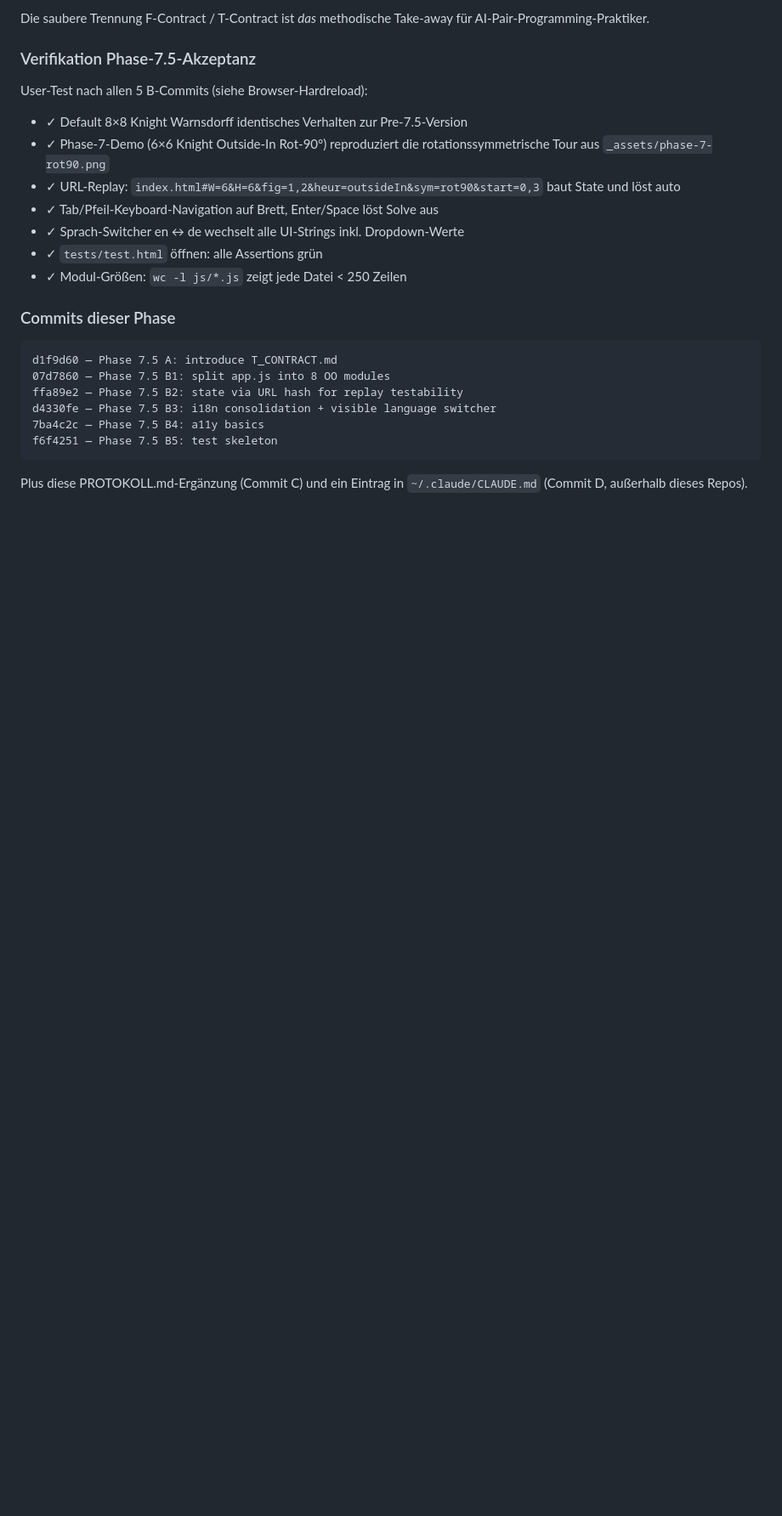
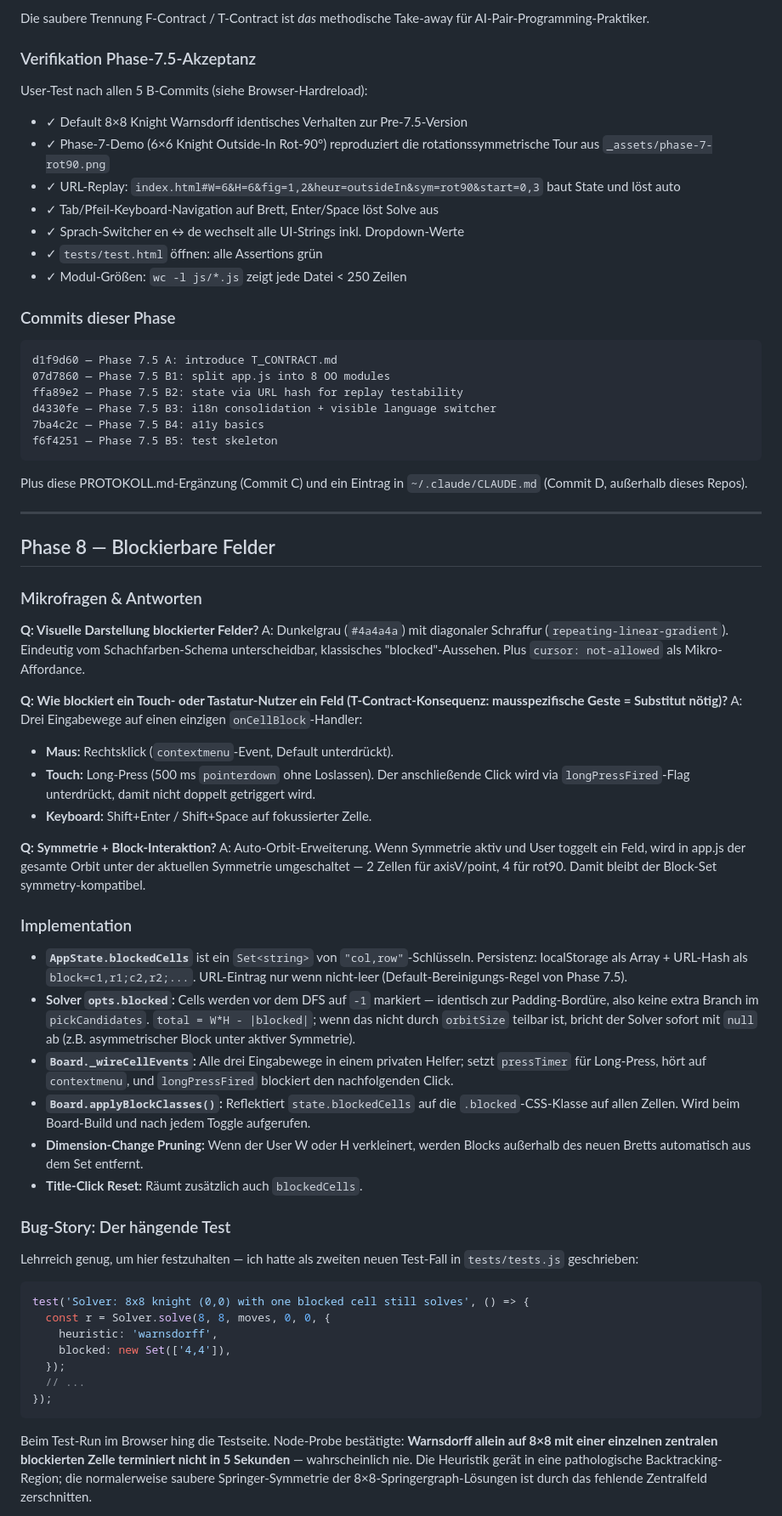
Before and after one commit to aide-examples/aide-knight, a Markdown page: PROTOKOLL.md, the part around one of its changes. Shown at 85% size. GitHub-like rendering; blank space fills up the shorter version.

````diff
--- a/PROTOKOLL.md
+++ b/PROTOKOLL.md
@@ -537,3 +537,47 @@ d4330fe — Phase 7.5 B3: i18n consolidation + visible language switcher
 f6f4251 — Phase 7.5 B5: test skeleton
 ```
 Plus diese PROTOKOLL.md-Ergänzung (Commit C) und ein Eintrag in `~/.claude/CLAUDE.md` (Commit D, außerhalb dieses Repos).
+
+---
+
+## Phase 8 — Blockierbare Felder
+
+### Mikrofragen & Antworten
+
+**Q: Visuelle Darstellung blockierter Felder?**
+A: Dunkelgrau (`#4a4a4a`) mit diagonaler Schraffur (`repeating-linear-gradient`). Eindeutig vom Schachfarben-Schema unterscheidbar, klassisches "blocked"-Aussehen. Plus `cursor: not-allowed` als Mikro-Affordance.
+
+**Q: Wie blockiert ein Touch- oder Tastatur-Nutzer ein Feld (T-Contract-Konsequenz: mausspezifische Geste = Substitut nötig)?**
+A: Drei Eingabewege auf einen einzigen `onCellBlock`-Handler:
+- **Maus:** Rechtsklick (`contextmenu`-Event, Default unterdrückt).
+- **Touch:** Long-Press (500 ms `pointerdown` ohne Loslassen). Der anschließende Click wird via `longPressFired`-Flag unterdrückt, damit nicht doppelt getriggert wird.
+- **Keyboard:** Shift+Enter / Shift+Space auf fokussierter Zelle.
+
+**Q: Symmetrie + Block-Interaktion?**
+A: Auto-Orbit-Erweiterung. Wenn Symmetrie aktiv und User toggelt ein Feld, wird in app.js der gesamte Orbit unter der aktuellen Symmetrie umgeschaltet — 2 Zellen für axisV/point, 4 für rot90. Damit bleibt der Block-Set symmetry-kompatibel.
+
+### Implementation
+
+- **`AppState.blockedCells`** ist ein `Set<string>` von `"col,row"`-Schlüsseln. Persistenz: localStorage als Array + URL-Hash als `block=c1,r1;c2,r2;...`. URL-Eintrag nur wenn nicht-leer (Default-Bereinigungs-Regel von Phase 7.5).
+- **Solver `opts.blocked`:** Cells werden vor dem DFS auf `-1` markiert — identisch zur Padding-Bordüre, also keine extra Branch im `pickCandidates`. `total = W*H - |blocked|`; wenn das nicht durch `orbitSize` teilbar ist, bricht der Solver sofort mit `null` ab (z.B. asymmetrischer Block unter aktiver Symmetrie).
+- **`Board._wireCellEvents`:** Alle drei Eingabewege in einem privaten Helfer; setzt `pressTimer` für Long-Press, hört auf `contextmenu`, und `longPressFired` blockiert den nachfolgenden Click.
+- **`Board.applyBlockClasses()`:** Reflektiert `state.blockedCells` auf die `.blocked`-CSS-Klasse auf allen Zellen. Wird beim Board-Build und nach jedem Toggle aufgerufen.
+- **Dimension-Change Pruning:** Wenn der User W oder H verkleinert, werden Blocks außerhalb des neuen Bretts automatisch aus dem Set entfernt.
+- **Title-Click Reset:** Räumt zusätzlich auch `blockedCells`.
+
+### Bug-Story: Der hängende Test
+
+Lehrreich genug, um hier festzuhalten — ich hatte als zweiten neuen Test-Fall in `tests/tests.js` geschrieben:
+
+```js
+test('Solver: 8x8 knight (0,0) with one blocked cell still solves', () => {
+  const r = Solver.solve(8, 8, moves, 0, 0, {
+    heuristic: 'warnsdorff',
+    blocked: new Set(['4,4']),
+  });
+  // ...
+});
+```
+
+Beim Test-Run im Browser hing die Testseite. Node-Probe bestätigte: **Warnsdorff allein auf 8×8 mit einer einzelnen zentralen blockierten Zelle terminiert nicht in 5 Sekunden** — wahrscheinlich nie. Die Heuristik gerät in eine pathologische Backtracking-Region; die normalerweise saubere Springer-Symmetrie der 8×8-Springergraph-Lösungen ist durch das fehlende Zentralfeld zerschnitten.
+
````
Also changed, not shown: other parts of PROTOKOLL.md (+43 -0 lines).
